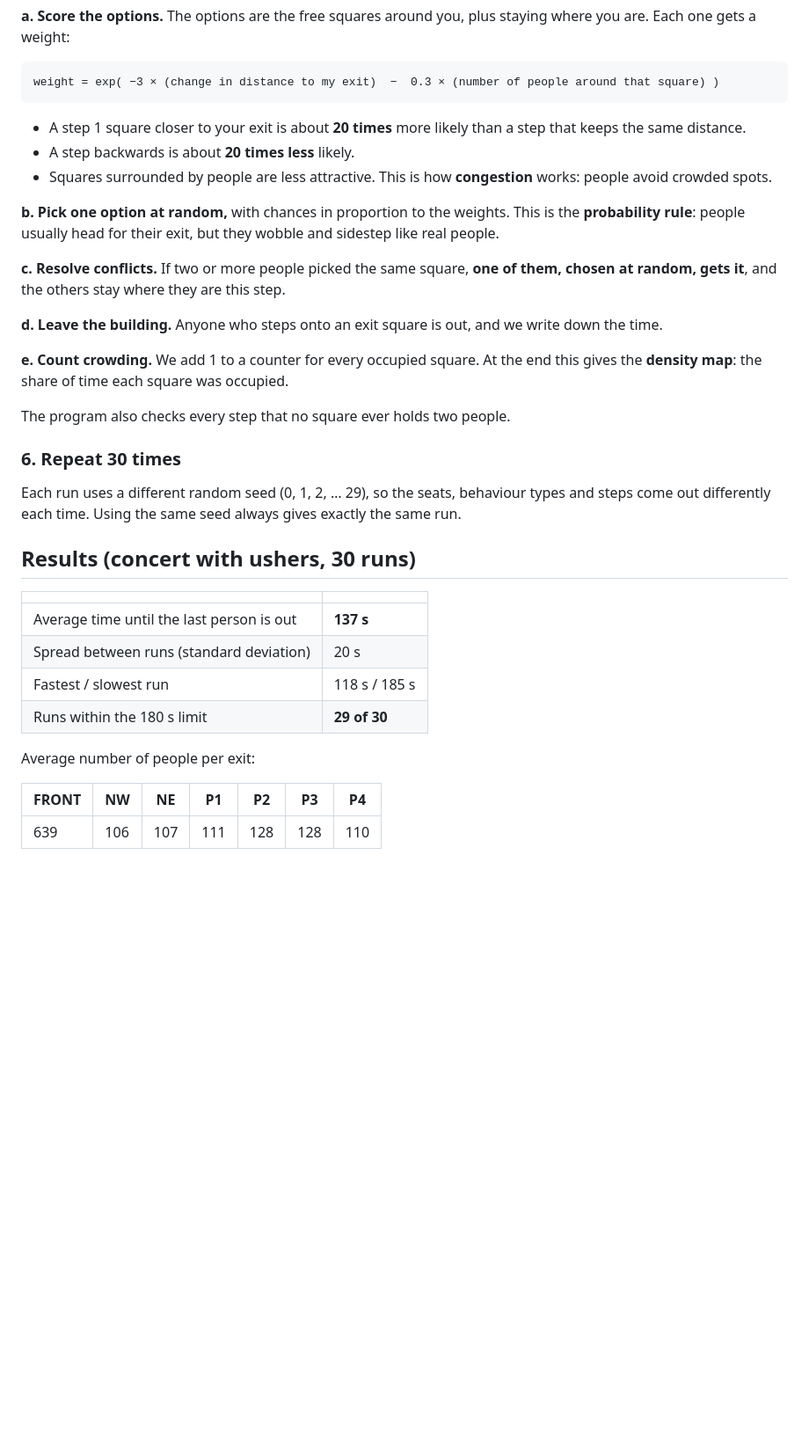
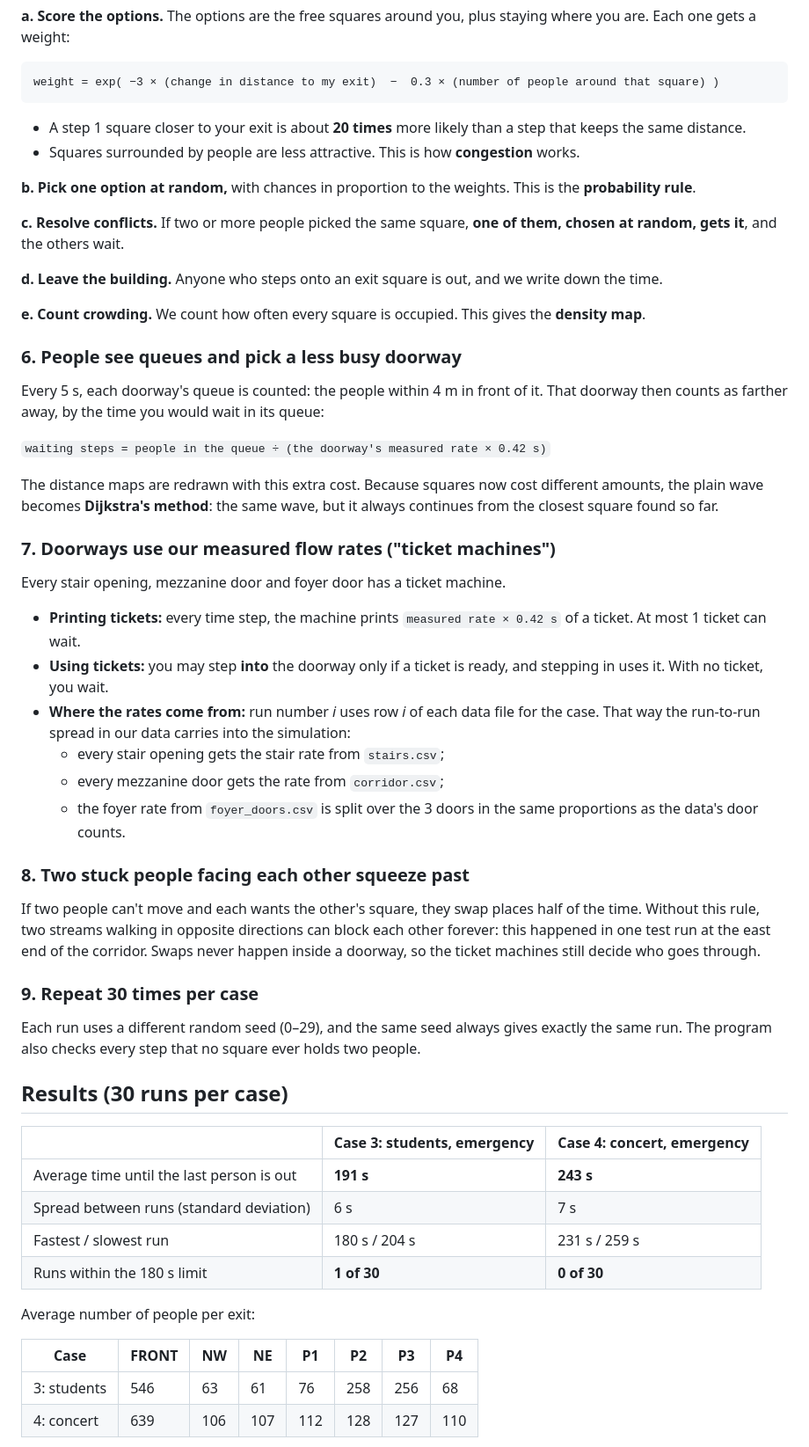
Before and after one commit to aipstotra-ui/Aproject, a Markdown page: README.md, the part around one of its changes. Shown at 88% size. GitHub-like rendering; blank space fills up the shorter version.

````diff
--- a/README.md
+++ b/README.md
@@ -86,41 +113,66 @@ weight = exp( −3 × (change in distance to my exit)  −  0.3 × (number of pe
 ```
 
 - A step 1 square closer to your exit is about **20 times** more likely than a step that keeps the same distance.
-- A step backwards is about **20 times less** likely.
-- Squares surrounded by people are less attractive. This is how **congestion** works: people avoid crowded spots.
+- Squares surrounded by people are less attractive. This is how **congestion** works.
 
-**b. Pick one option at random,** with chances in proportion to the weights. This is the **probability rule**: people usually head for their exit, but they wobble and sidestep like real people.
+**b. Pick one option at random,** with chances in proportion to the weights. This is the **probability rule**.
 
 **c. Resolve conflicts.**
-If two or more people picked the same square, **one of them, chosen at random, gets it**, and the others stay where they are this step.
+If two or more people picked the same square, **one of them, chosen at random, gets it**, and the others wait.
 
 **d. Leave the building.**
 Anyone who steps onto an exit square is out, and we write down the time.
 
 **e. Count crowding.**
-We add 1 to a counter for every occupied square. At the end this gives the **density map**: the share of time each square was occupied.
+We count how often every square is occupied. This gives the **density map**.
 
+### 6. People see queues and pick a less busy doorway
+
+Every 5 s, each doorway's queue is counted: the people within 4 m in front of it.
+That doorway then counts as farther away, by the time you would wait in its queue:
+
+`waiting steps = people in the queue ÷ (the doorway's measured rate × 0.42 s)`
+
+The distance maps are redrawn with this extra cost.
+Because squares now cost different amounts, the plain wave becomes **Dijkstra's method**: the same wave, but it always continues from the closest square found so far.
+
+### 7. Doorways use our measured flow rates ("ticket machines")
+
+Every stair opening, mezzanine door and foyer door has a ticket machine.
+
+- **Printing tickets:** every time step, the machine prints `measured rate × 0.42 s` of a ticket. At most 1 ticket can wait.
+- **Using tickets:** you may step **into** the doorway only if a ticket is ready, and stepping in uses it. With no ticket, you wait.
+- **Where the rates come from:** run number *i* uses row *i* of each data file for the case. That way the run-to-run spread in our data carries into the simulation:
+  - every stair opening gets the stair rate from `stairs.csv`;
+  - every mezzanine door gets the rate from `corridor.csv`;
+  - the foyer rate from `foyer_doors.csv` is split over the 3 doors in the same proportions as the data's door counts.
+
+### 8. Two stuck people facing each other squeeze past
+
+If two people can't move and each wants the other's square, they swap places half of the time.
+Without this rule, two streams walking in opposite directions can block each other forever: this happened in one test run at the east end of the corridor.
+Swaps never happen inside a doorway, so the ticket machines still decide who goes through.
+
+### 9. Repeat 30 times per case
+
+Each run uses a different random seed (0–29), and the same seed always gives exactly the same run.
 The program also checks every step that no square ever holds two people.
 
-### 6. Repeat 30 times
+## Results (30 runs per case)
 
-Each run uses a different random seed (0, 1, 2, … 29), so the seats, behaviour types and steps come out differently each time.
-Using the same seed always gives exactly the same run.
-
-## Results (concert with ushers, 30 runs)
-
-| | |
-|---|---|
-| Average time until the last person is out | **137 s** |
-| Spread between runs (standard deviation) | 20 s |
-| Fastest / slowest run | 118 s / 185 s |
-| Runs within the 180 s limit | **29 of 30** |
+| | Case 3: students, emergency | Case 4: concert, emergency |
+|---|---|---|
+| Average time until the last person is out | **191 s** | **243 s** |
+| Spread between runs (standard deviation) | 6 s | 7 s |
+| Fastest / slowest run | 180 s / 204 s | 231 s / 259 s |
+| Runs within the 180 s limit | **1 of 30** | **0 of 30** |
 
 Average number of people per exit:
 
-| FRONT | NW | NE | P1 | P2 | P3 | P4 |
-|---|---|---|---|---|---|---|
-| 639 | 106 | 107 | 111 | 128 | 128 | 110 |
+| Case | FRONT | NW | NE | P1 | P2 | P3 | P4 |
+|---|---|---|---|---|---|---|---|
+| 3: students | 546 | 63 | 61 | 76 | 258 | 256 | 68 |
+| 4: concert | 639 | 106 | 107 | 112 | 128 | 127 | 110 |
 
 ![people left](output/people_left.png)
 
````
Also changed, not shown: other parts of README.md (+77 -30 lines), output/flow_check.png (added), output/heatmap.png, output/map.png, output/people_left.png, 6 other files.
